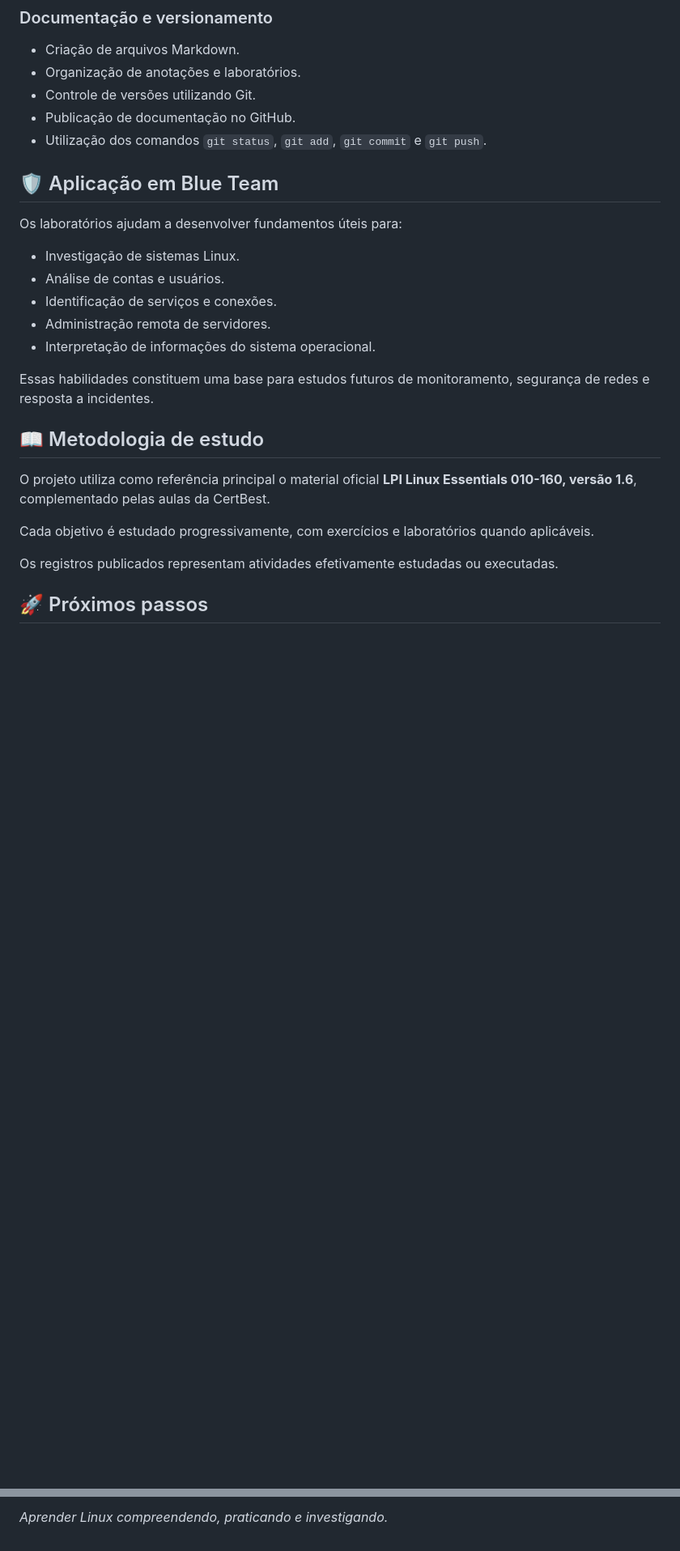
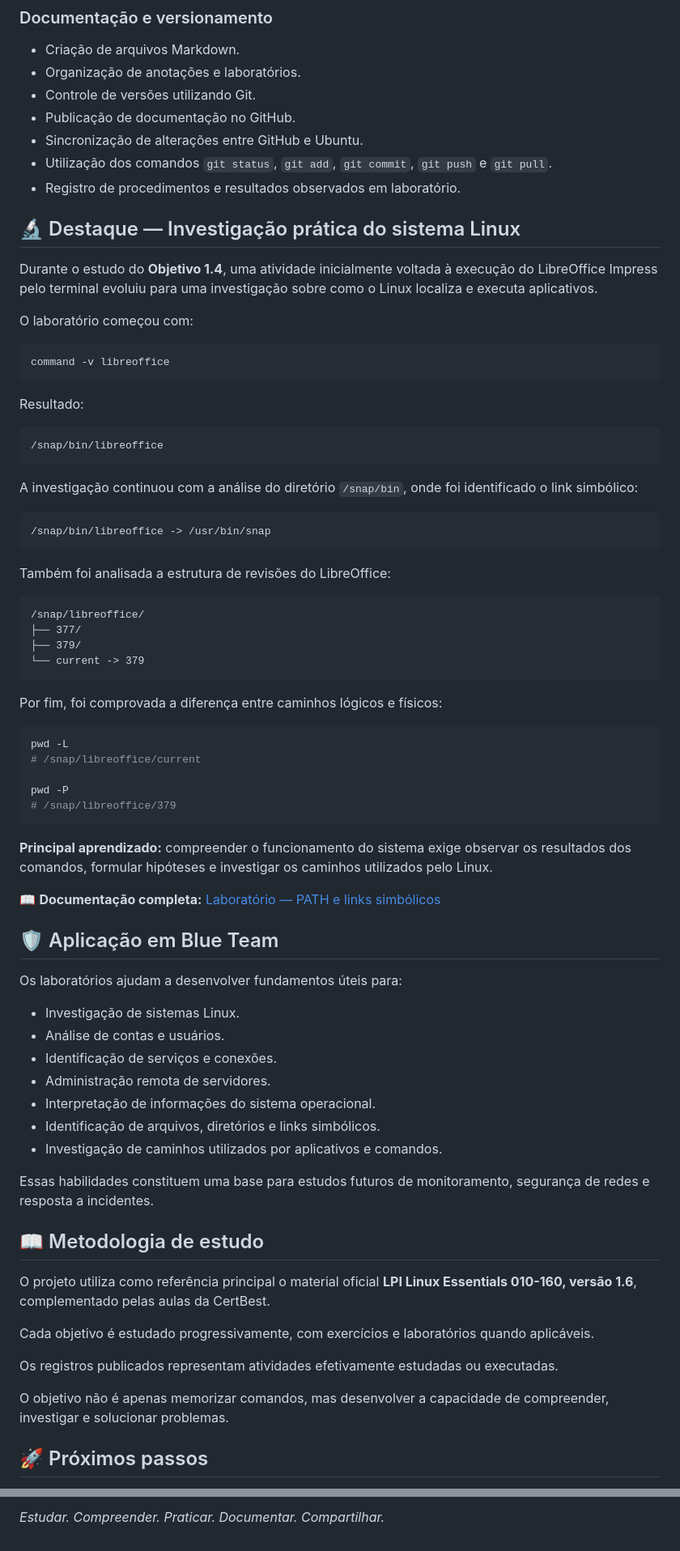
Before and after one commit to dias0001/linux-essentials, a Markdown page: README.md, 2 parts joined by grey strips. Shown at 81% size. GitHub-like rendering; blank space fills up the shorter version.

````diff
--- a/README.md
+++ b/README.md
@@ -69,7 +89,54 @@ O projeto segue uma abordagem progressiva: **estudar, compreender, praticar, doc
 - Organização de anotações e laboratórios.
 - Controle de versões utilizando Git.
 - Publicação de documentação no GitHub.
-- Utilização dos comandos `git status`, `git add`, `git commit` e `git push`.
+- Sincronização de alterações entre GitHub e Ubuntu.
+- Utilização dos comandos `git status`, `git add`, `git commit`, `git push` e `git pull`.
+- Registro de procedimentos e resultados observados em laboratório.
+
+## 🔬 Destaque — Investigação prática do sistema Linux
+
+Durante o estudo do **Objetivo 1.4**, uma atividade inicialmente voltada à execução do LibreOffice Impress pelo terminal evoluiu para uma investigação sobre como o Linux localiza e executa aplicativos.
+
+O laboratório começou com:
+
+```bash
+command -v libreoffice
+```
+
+Resultado:
+
+```text
+/snap/bin/libreoffice
+```
+
+A investigação continuou com a análise do diretório `/snap/bin`, onde foi identificado o link simbólico:
+
+```text
+/snap/bin/libreoffice -> /usr/bin/snap
+```
+
+Também foi analisada a estrutura de revisões do LibreOffice:
+
+```text
+/snap/libreoffice/
+├── 377/
+├── 379/
+└── current -> 379
+```
+
+Por fim, foi comprovada a diferença entre caminhos lógicos e físicos:
+
+```bash
+pwd -L
+# /snap/libreoffice/current
+
+pwd -P
+# /snap/libreoffice/379
+```
+
+**Principal aprendizado:** compreender o funcionamento do sistema exige observar os resultados dos comandos, formular hipóteses e investigar os caminhos utilizados pelo Linux.
+
+📖 **Documentação completa:** [Laboratório — PATH e links simbólicos](anotacoes/objetivo-1.4-path-links-simbolicos.md)
 
 ## 🛡️ Aplicação em Blue Team
 
@@ -80,6 +147,8 @@ Os laboratórios ajudam a desenvolver fundamentos úteis para:
 - Identificação de serviços e conexões.
 - Administração remota de servidores.
 - Interpretação de informações do sistema operacional.
+- Identificação de arquivos, diretórios e links simbólicos.
+- Investigação de caminhos utilizados por aplicativos e comandos.
 
 Essas habilidades constituem uma base para estudos futuros de monitoramento, segurança de redes e resposta a incidentes.
 
@@ -91,6 +160,8 @@ Cada objetivo é estudado progressivamente, com exercícios e laboratórios quan
 
 Os registros publicados representam atividades efetivamente estudadas ou executadas.
 
+O objetivo não é apenas memorizar comandos, mas desenvolver a capacidade de compreender, investigar e solucionar problemas.
+
 ## 🚀 Próximos passos
 
 1. Continuar o Objetivo 1.4 do Linux Essentials.
@@ -106,2 +178,2 @@ Os registros publicados representam atividades efetivamente estudadas ou executa
 
-*Aprender Linux compreendendo, praticando e investigando.*
+*Estudar. Compreender. Praticar. Documentar. Compartilhar.*
````
Also changed, not shown: other parts of README.md (+24 -3 lines).
